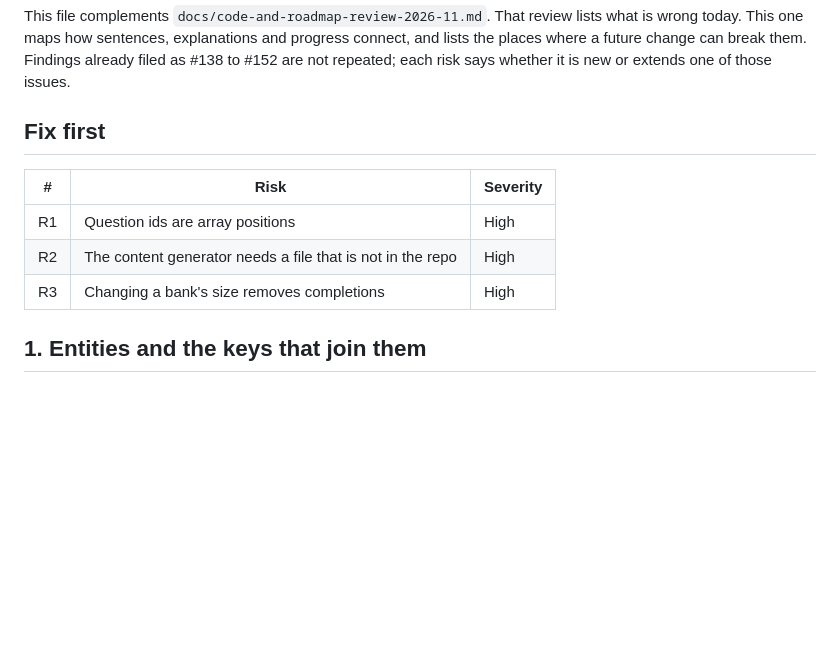
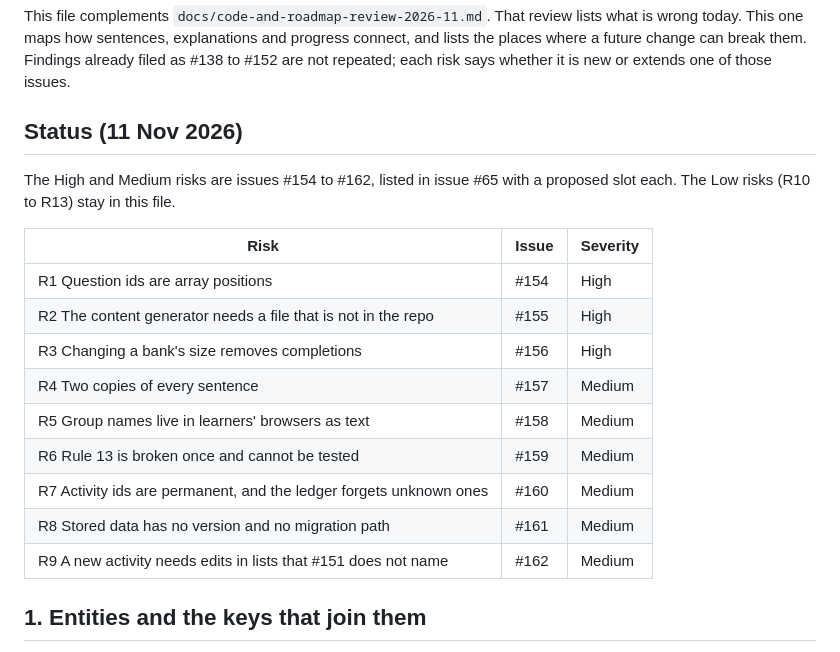
Before and after one commit to aleksanderlech-itx/spanish-gustar-quiz, a Markdown page: docs/data-map-and-risks-2026-11.md, the part around the change. Drawn GitHub-style; blank space fills up the shorter version.

Commit message:
Link the data map risks to issues #154 to #162
Co-Authored-By: Claude Fable 5.2 <noreply@anthropic.com>
Claude-Session: https://claude.ai/code/session_01HUeYNtba8AB9SQjDoMnhis

```diff
--- a/docs/data-map-and-risks-2026-11.md
+++ b/docs/data-map-and-risks-2026-11.md
@@ -9,13 +9,22 @@ progress connect, and lists the places where a future change can break them.
 Findings already filed as #138 to #152 are not repeated; each risk says whether
 it is new or extends one of those issues.
 
-## Fix first
+## Status (11 Nov 2026)
 
-| # | Risk | Severity |
+The High and Medium risks are issues #154 to #162, listed in issue #65 with a
+proposed slot each. The Low risks (R10 to R13) stay in this file.
+
+| Risk | Issue | Severity |
 | --- | --- | --- |
-| R1 | Question ids are array positions | High |
-| R2 | The content generator needs a file that is not in the repo | High |
-| R3 | Changing a bank's size removes completions | High |
+| R1 Question ids are array positions | #154 | High |
+| R2 The content generator needs a file that is not in the repo | #155 | High |
+| R3 Changing a bank's size removes completions | #156 | High |
+| R4 Two copies of every sentence | #157 | Medium |
+| R5 Group names live in learners' browsers as text | #158 | Medium |
+| R6 Rule 13 is broken once and cannot be tested | #159 | Medium |
+| R7 Activity ids are permanent, and the ledger forgets unknown ones | #160 | Medium |
+| R8 Stored data has no version and no migration path | #161 | Medium |
+| R9 A new activity needs edits in lists that #151 does not name | #162 | Medium |
 
 ## 1. Entities and the keys that join them
 
```
